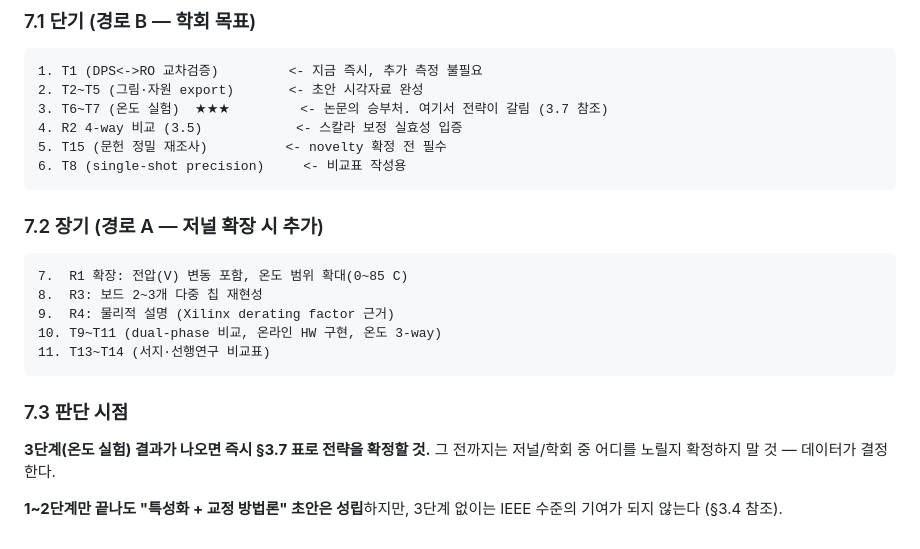
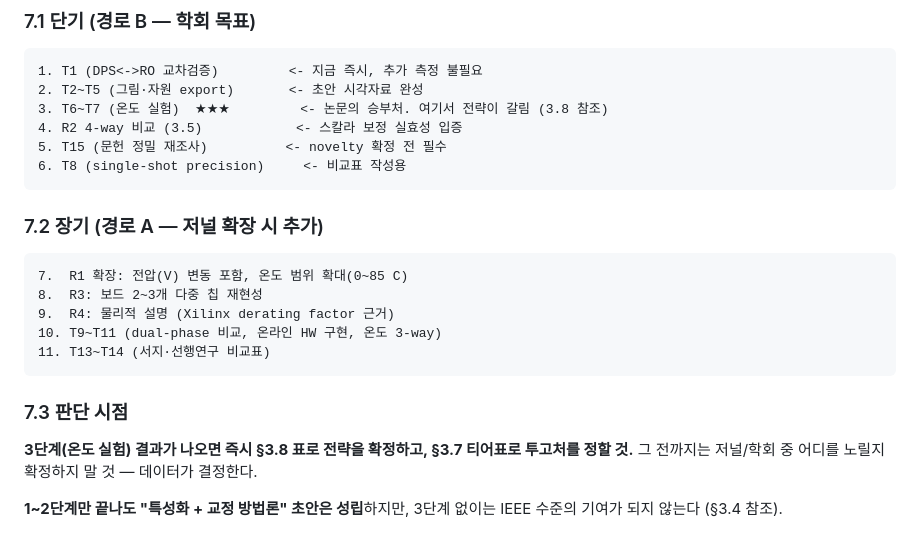
Before and after one commit to mainre905/TDC, a Markdown page: Markdown/Paper_Roadmap.md, the part around one of its changes. GitHub-like rendering.

````diff
--- a/Markdown/Paper_Roadmap.md
+++ b/Markdown/Paper_Roadmap.md
@@ -298,7 +358,7 @@ LED 부하 대조  : net 4227→2143 ps 인데 DNL 4.23→4.20 (배선지연 무
 ```
 1. T1 (DPS<->RO 교차검증)         <- 지금 즉시, 추가 측정 불필요
 2. T2~T5 (그림·자원 export)       <- 초안 시각자료 완성
-3. T6~T7 (온도 실험)  ★★★         <- 논문의 승부처. 여기서 전략이 갈림 (3.7 참조)
+3. T6~T7 (온도 실험)  ★★★         <- 논문의 승부처. 여기서 전략이 갈림 (3.8 참조)
 4. R2 4-way 비교 (3.5)            <- 스칼라 보정 실효성 입증
 5. T15 (문헌 정밀 재조사)          <- novelty 확정 전 필수
 6. T8 (single-shot precision)     <- 비교표 작성용
@@ -316,7 +376,8 @@ LED 부하 대조  : net 4227→2143 ps 인데 DNL 4.23→4.20 (배선지연 무
 
 ### 7.3 판단 시점
 
-**3단계(온도 실험) 결과가 나오면 즉시 §3.7 표로 전략을 확정할 것.**
+**3단계(온도 실험) 결과가 나오면 즉시 §3.8 표로 전략을 확정하고,
+§3.7 티어표로 투고처를 정할 것.**
 그 전까지는 저널/학회 중 어디를 노릴지 확정하지 말 것 — 데이터가 결정한다.
 
 **1~2단계만 끝나도 "특성화 + 교정 방법론" 초안은 성립**하지만,
````
Also changed, not shown: other parts of Markdown/Paper_Roadmap.md (+61 -1 lines).
